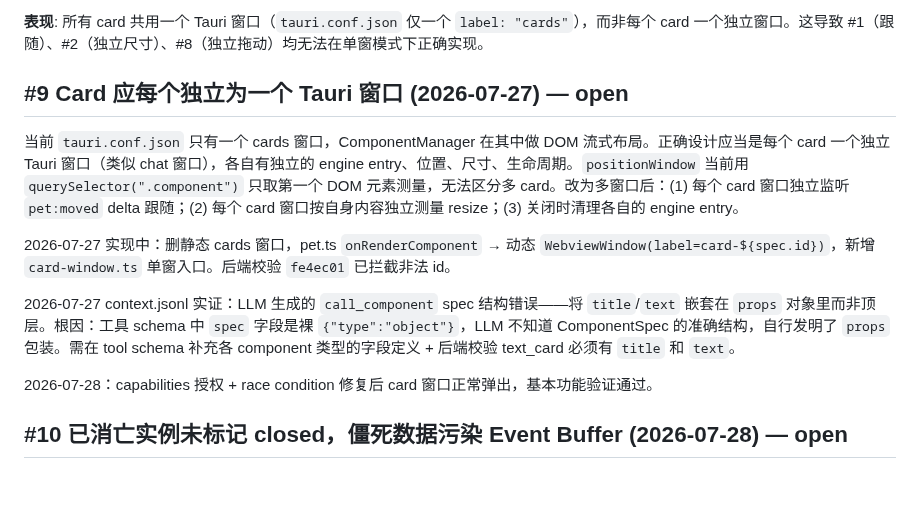
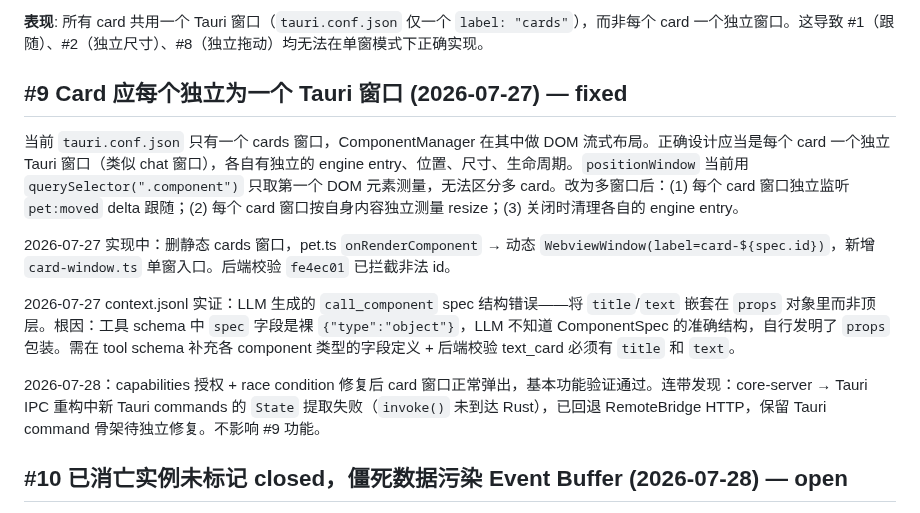
Before and after one commit to ambery-ai/ambery, a Markdown page: issues.md, the part around the change. Rendered like a GitHub page; blank space fills up the shorter version.

Commit message:
docs: (issues) [#9] fixed——card多窗口功能完成 + Tauri IPC连带问题笔记

```diff
--- a/issues.md
+++ b/issues.md
@@ -62,7 +62,7 @@ Card 和 Chat panel 窗口目前无标题栏无法被单独拖动，只能通过
 
 **表现**: 所有 card 共用一个 Tauri 窗口（`tauri.conf.json` 仅一个 `label: "cards"`），而非每个 card 一个独立窗口。这导致 #1（跟随）、#2（独立尺寸）、#8（独立拖动）均无法在单窗模式下正确实现。
 
-## #9 Card 应每个独立为一个 Tauri 窗口 (2026-07-27) — open
+## #9 Card 应每个独立为一个 Tauri 窗口 (2026-07-27) — fixed
 
 当前 `tauri.conf.json` 只有一个 cards 窗口，ComponentManager 在其中做 DOM 流式布局。正确设计应当是每个 card 一个独立 Tauri 窗口（类似 chat 窗口），各自有独立的 engine entry、位置、尺寸、生命周期。`positionWindow` 当前用 `querySelector(".component")` 只取第一个 DOM 元素测量，无法区分多 card。改为多窗口后：(1) 每个 card 窗口独立监听 `pet:moved` delta 跟随；(2) 每个 card 窗口按自身内容独立测量 resize；(3) 关闭时清理各自的 engine entry。
 
@@ -70,7 +70,7 @@ Card 和 Chat panel 窗口目前无标题栏无法被单独拖动，只能通过
 
 2026-07-27 context.jsonl 实证：LLM 生成的 `call_component` spec 结构错误——将 `title`/`text` 嵌套在 `props` 对象里而非顶层。根因：工具 schema 中 `spec` 字段是裸 `{"type":"object"}`，LLM 不知道 ComponentSpec 的准确结构，自行发明了 `props` 包装。需在 tool schema 补充各 component 类型的字段定义 + 后端校验 text_card 必须有 `title` 和 `text`。
 
-2026-07-28：capabilities 授权 + race condition 修复后 card 窗口正常弹出，基本功能验证通过。
+2026-07-28：capabilities 授权 + race condition 修复后 card 窗口正常弹出，基本功能验证通过。连带发现：core-server → Tauri IPC 重构中新 Tauri commands 的 `State` 提取失败（`invoke()` 未到达 Rust），已回退 RemoteBridge HTTP，保留 Tauri command 骨架待独立修复。不影响 #9 功能。
 
 ## #10 已消亡实例未标记 closed，僵死数据污染 Event Buffer (2026-07-28) — open
 
```
